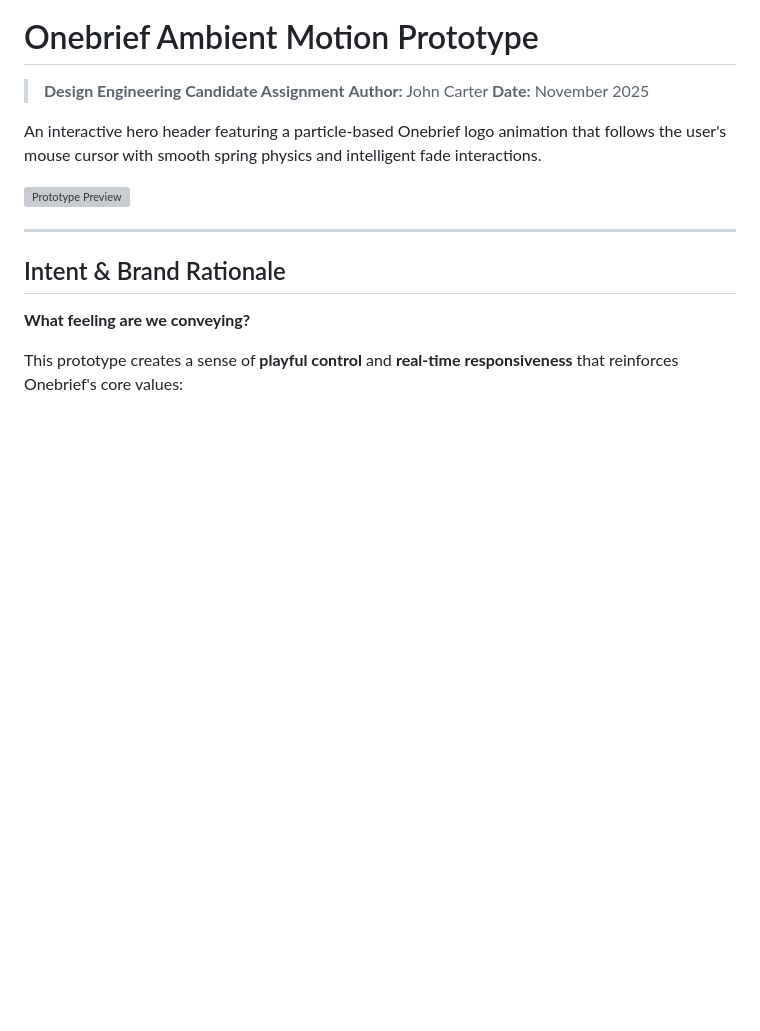
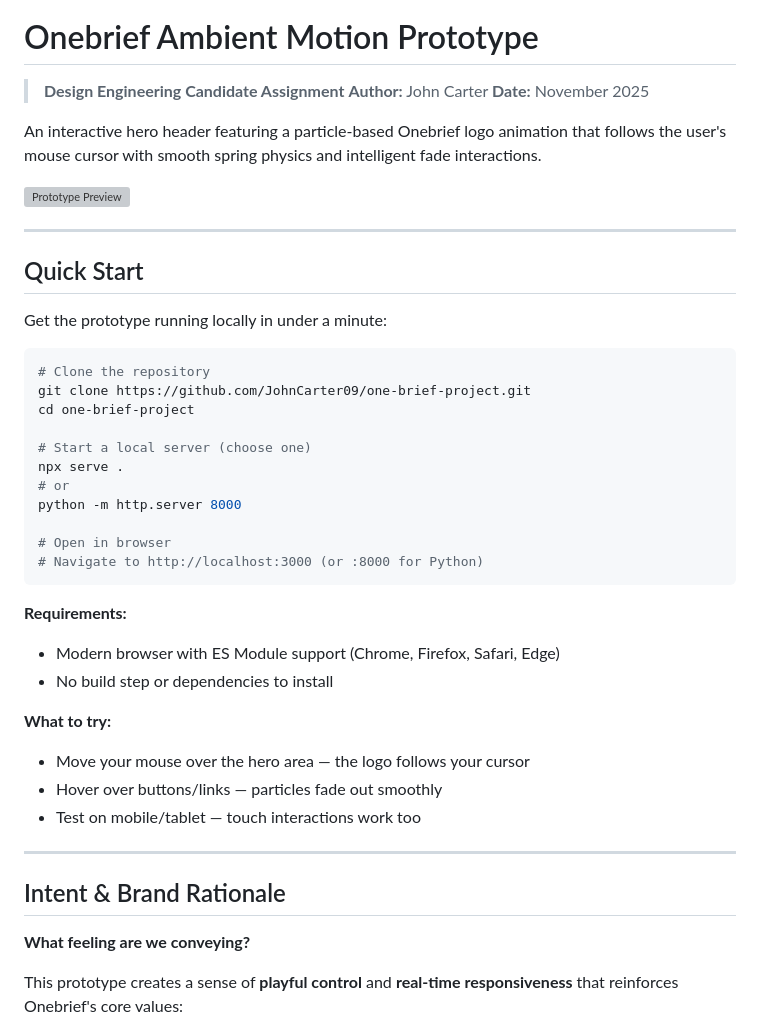
Before and after one commit to JohnCarter09/one-brief-project, a Markdown page: README.md, the part around the change. Rendered like a GitHub page; blank space fills up the shorter version; grey boxes are pictures that could not be loaded.

Commit message:
Add Quick Start guide to README
Include installation steps, server options, and usage instructions to help users get the prototype running quickly. Position the guide early in the document for immediate accessibility.

🤖 Generated with [Claude Code](https://claude.com/claude-code)

Co-Authored-By: Claude <noreply@anthropic.com>

````diff
--- a/README.md
+++ b/README.md
@@ -12,6 +12,35 @@
 An interactive hero header featuring a particle-based Onebrief logo animation that follows the user's mouse cursor with smooth spring physics and intelligent fade interactions.
 
 ![Prototype Preview](./assets/preview.gif)
+
+---
+
+## Quick Start
+
+Get the prototype running locally in under a minute:
+
+```bash
+# Clone the repository
+git clone https://github.com/JohnCarter09/one-brief-project.git
+cd one-brief-project
+
+# Start a local server (choose one)
+npx serve .
+# or
+python -m http.server 8000
+
+# Open in browser
+# Navigate to http://localhost:3000 (or :8000 for Python)
+```
+
+**Requirements:**
+- Modern browser with ES Module support (Chrome, Firefox, Safari, Edge)
+- No build step or dependencies to install
+
+**What to try:**
+- Move your mouse over the hero area — the logo follows your cursor
+- Hover over buttons/links — particles fade out smoothly
+- Test on mobile/tablet — touch interactions work too
 
 ---
 
````
